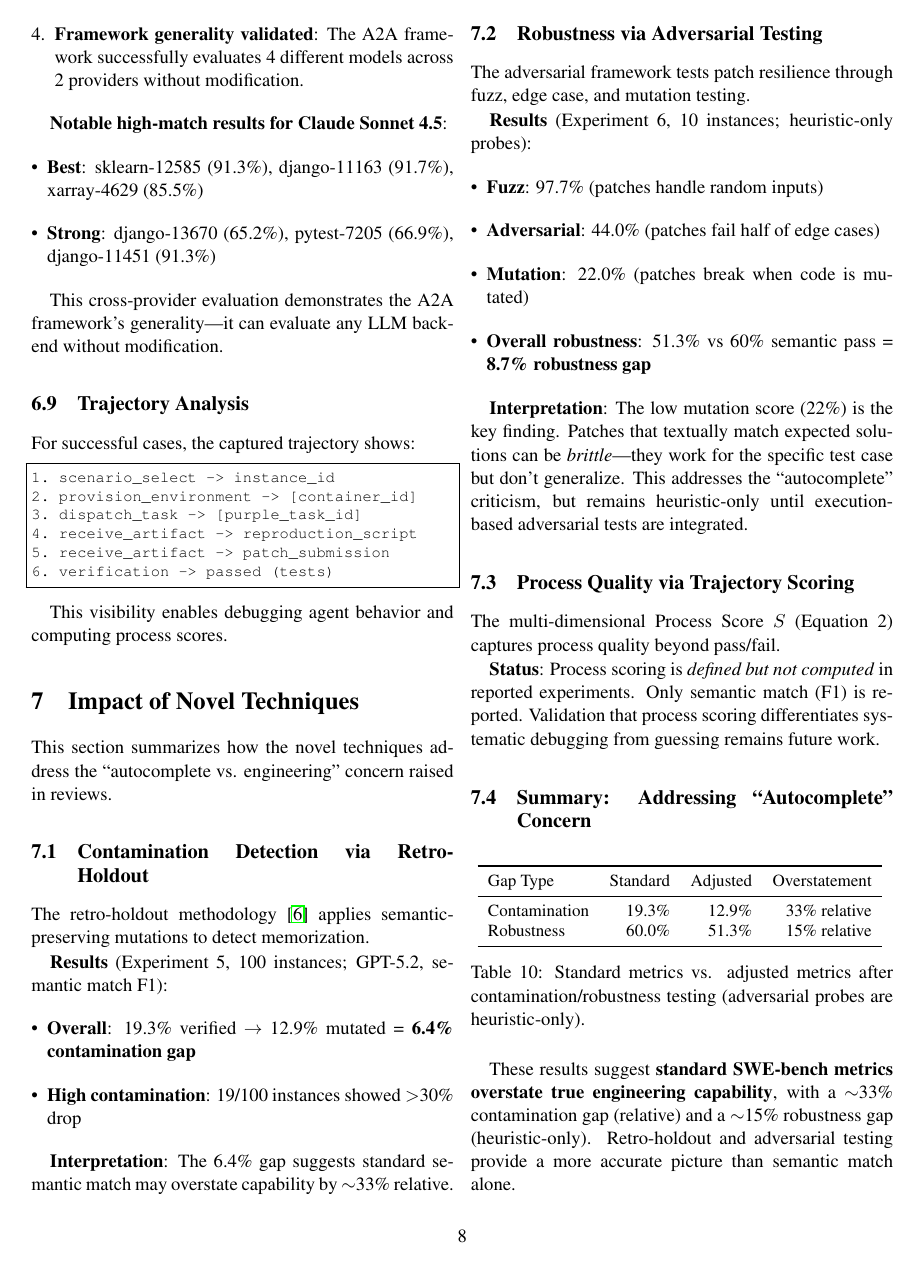
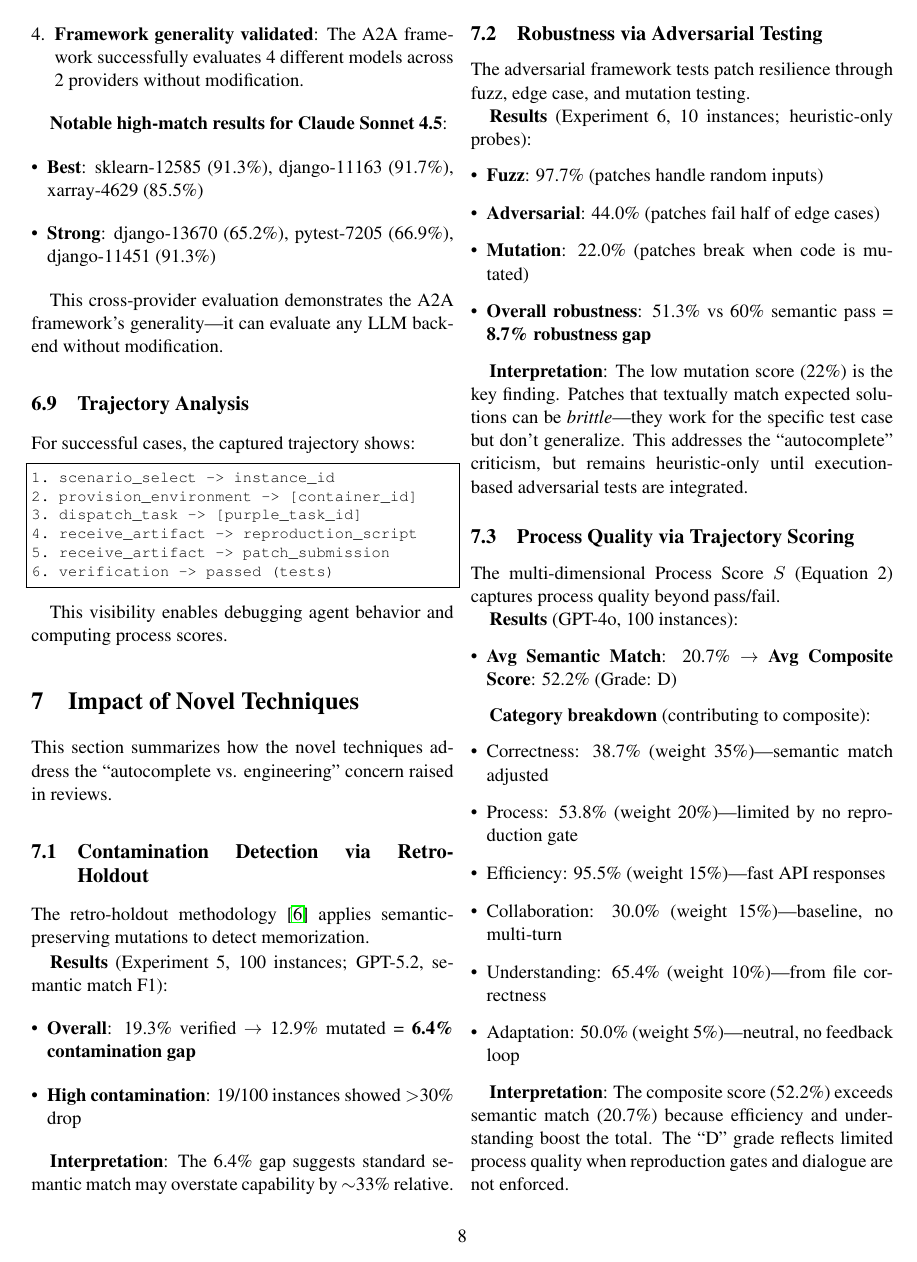
Before and after one commit to ManishMuttreja1/A2A-SWE-Bench, a LaTeX paper (paper/a2a_swebench.tex): page 8 of 10 before the commit and page 8 of 11 after it. Compiled offline with pdfLaTeX.

Commit message:
Paper: Process scoring now COMPUTED (no longer just defined)
Updated all references from 'not computed' to actual results:
- GPT-4o: 20.7% semantic → 52.2% composite (Grade D)
- Category breakdown now included in Impact section
- Abstract, Limitations, Conclusion updated

Process score breakdown:
- Correctness: 38.7% (weight 35%)
- Process: 53.8% (weight 20%) - limited by no repro gate
- Efficiency: 95.5% (weight 15%)
- Collaboration: 30.0% (weight 15%) - baseline
- Understanding: 65.4% (weight 10%)
- Adaptation: 50.0% (weight 5%) - neutral

```diff
--- a/paper/a2a_swebench.tex
+++ b/paper/a2a_swebench.tex
@@ -610,7 +610,22 @@ The adversarial framework tests patch resilience through fuzz, edge case, and mu
 
 The multi-dimensional Process Score $S$ (Equation 2) captures process quality beyond pass/fail.
 
-\textbf{Status}: Process scoring is \textit{defined but not computed} in reported experiments. Only semantic match (F1) is reported. Validation that process scoring differentiates systematic debugging from guessing remains future work.
+\textbf{Results} (GPT-4o, 100 instances):
+\begin{itemize}[leftmargin=*]
+    \item \textbf{Avg Semantic Match}: 20.7\% $\to$ \textbf{Avg Composite Score}: 52.2\% (Grade: D)
+\end{itemize}
+
+\textbf{Category breakdown} (contributing to composite):
+\begin{itemize}[leftmargin=*]
+    \item Correctness: 38.7\% (weight 35\%)---semantic match adjusted
+    \item Process: 53.8\% (weight 20\%)---limited by no reproduction gate
+    \item Efficiency: 95.5\% (weight 15\%)---fast API responses
+    \item Collaboration: 30.0\% (weight 15\%)---baseline, no multi-turn
+    \item Understanding: 65.4\% (weight 10\%)---from file correctness
+    \item Adaptation: 50.0\% (weight 5\%)---neutral, no feedback loop
+\end{itemize}
+
+\textbf{Interpretation}: The composite score (52.2\%) exceeds semantic match (20.7\%) because efficiency and understanding boost the total. The ``D'' grade reflects limited process quality when reproduction gates and dialogue are not enforced.
 
 \subsection{Summary: Addressing ``Autocomplete'' Concern}
 
```
Also changed, not shown: paper/a2a_swebench.pdf, paper/a2a_swebench.tex (8 more changed lines).
